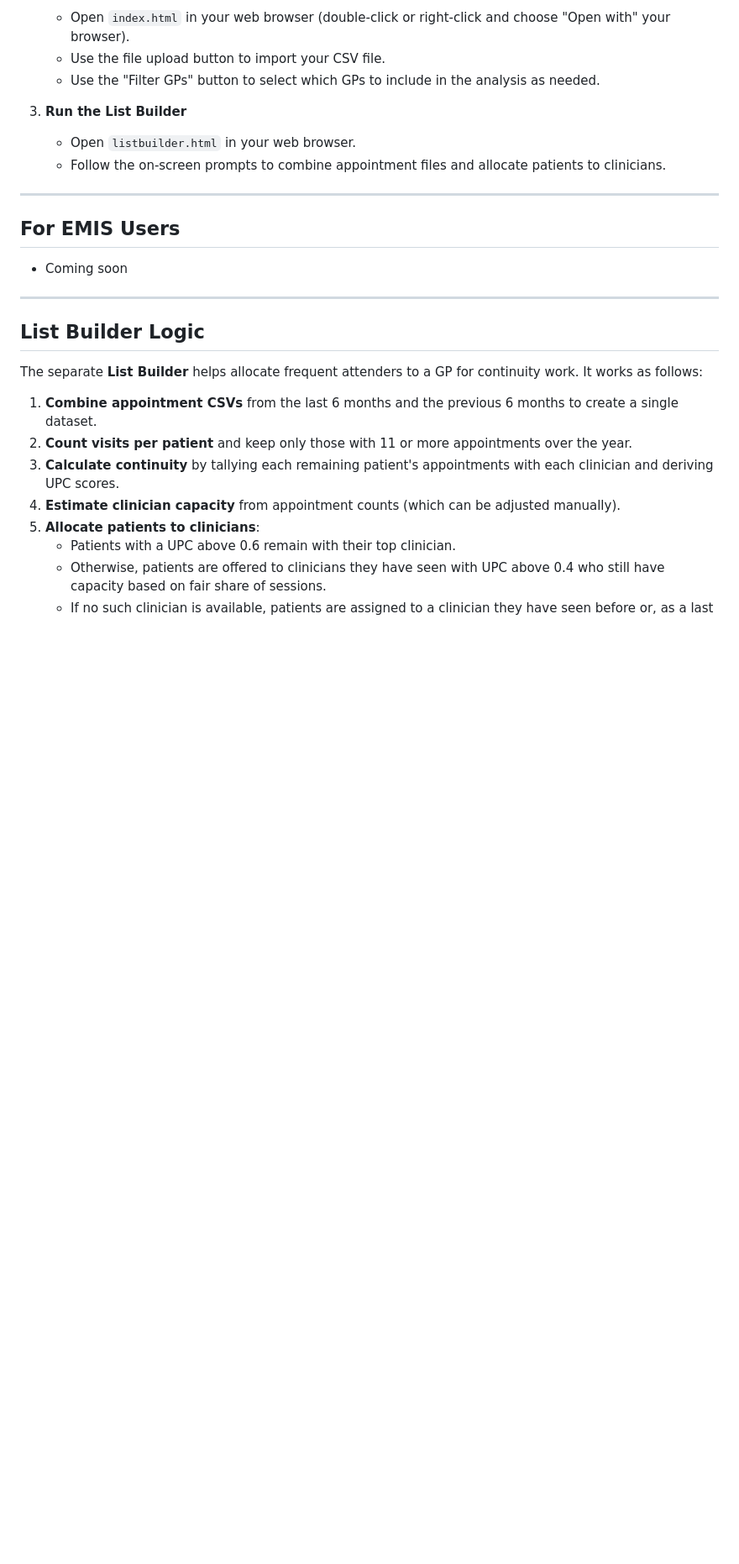
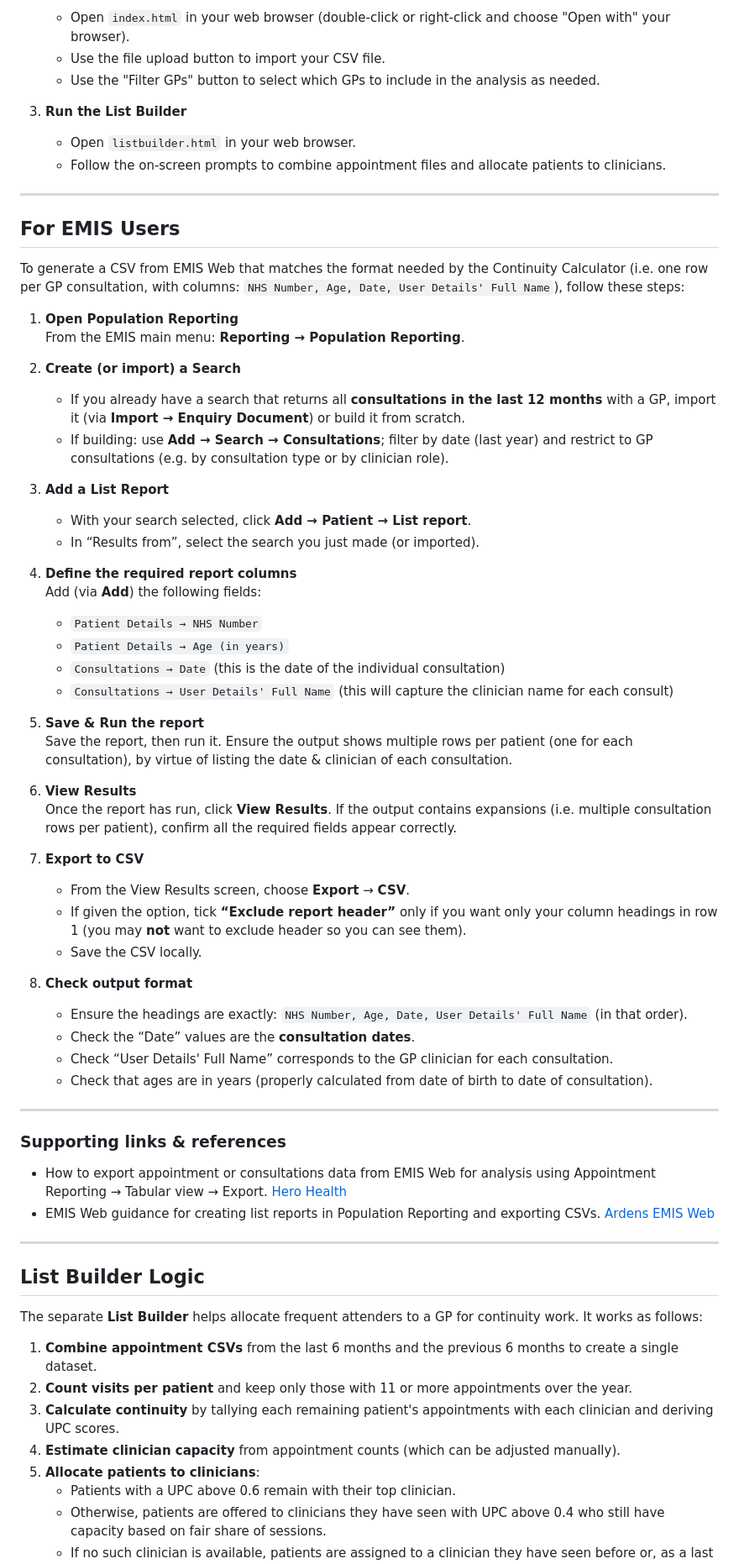
Before and after one commit to DrMikeyS/GPContinuityOfCareCalculator, a Markdown page: readme.md, the part around the change. Shown at 84% size. GitHub-like rendering; blank space fills up the shorter version.

Commit message:
Added EMIS to readme

```diff
--- a/readme.md
+++ b/readme.md
@@ -71,7 +71,50 @@ This tool is designed to work with appointment data exported from EMIS or SystmO
 
 ## For EMIS Users
 
-- Coming soon
+To generate a CSV from EMIS Web that matches the format needed by the Continuity Calculator (i.e. one row per GP consultation, with columns: `NHS Number, Age, Date, User Details' Full Name`), follow these steps:
+
+1. **Open Population Reporting**
+   From the EMIS main menu: **Reporting → Population Reporting**.
+
+2. **Create (or import) a Search**
+   - If you already have a search that returns all **consultations in the last 12 months** with a GP, import it (via **Import → Enquiry Document**) or build it from scratch.
+   - If building: use **Add → Search → Consultations**; filter by date (last year) and restrict to GP consultations (e.g. by consultation type or by clinician role).
+
+3. **Add a List Report**
+   - With your search selected, click **Add → Patient → List report**.
+   - In “Results from”, select the search you just made (or imported).
+
+4. **Define the required report columns**
+   Add (via **Add**) the following fields:
+   - `Patient Details → NHS Number`
+   - `Patient Details → Age (in years)`
+   - `Consultations → Date` (this is the date of the individual consultation)
+   - `Consultations → User Details' Full Name` (this will capture the clinician name for each consult)
+
+5. **Save & Run the report**
+   Save the report, then run it. Ensure the output shows multiple rows per patient (one for each consultation), by virtue of listing the date & clinician of each consultation.
+
+6. **View Results**
+   Once the report has run, click **View Results**. If the output contains expansions (i.e. multiple consultation rows per patient), confirm all the required fields appear correctly.
+
+7. **Export to CSV**
+   - From the View Results screen, choose **Export** → **CSV**.
+   - If given the option, tick **“Exclude report header”** only if you want only your column headings in row 1 (you may **not** want to exclude header so you can see them).
+   - Save the CSV locally.
+
+8. **Check output format**
+   - Ensure the headings are exactly: `NHS Number, Age, Date, User Details' Full Name` (in that order).
+   - Check the “Date” values are the **consultation dates**.
+   - Check “User Details' Full Name” corresponds to the GP clinician for each consultation.
+   - Check that ages are in years (properly calculated from date of birth to date of consultation).
+
+---
+
+### Supporting links & references
+
+- How to export appointment or consultations data from EMIS Web for analysis using Appointment Reporting → Tabular view → Export.  [Hero Health](https://www.herohealthsoftware.net/primary-care/emis-support/article/how-do-i-export-appointment-data-from-emis-web-for-analysis?utm_source=chatgpt.com)
+- EMIS Web guidance for creating list reports in Population Reporting and exporting CSVs.  [Ardens EMIS Web](https://support-ew.ardens.org.uk/support/solutions/articles/31000176445-export-and-import-patient-lists?utm_source=chatgpt.com)
+
 
 ---
 
```
